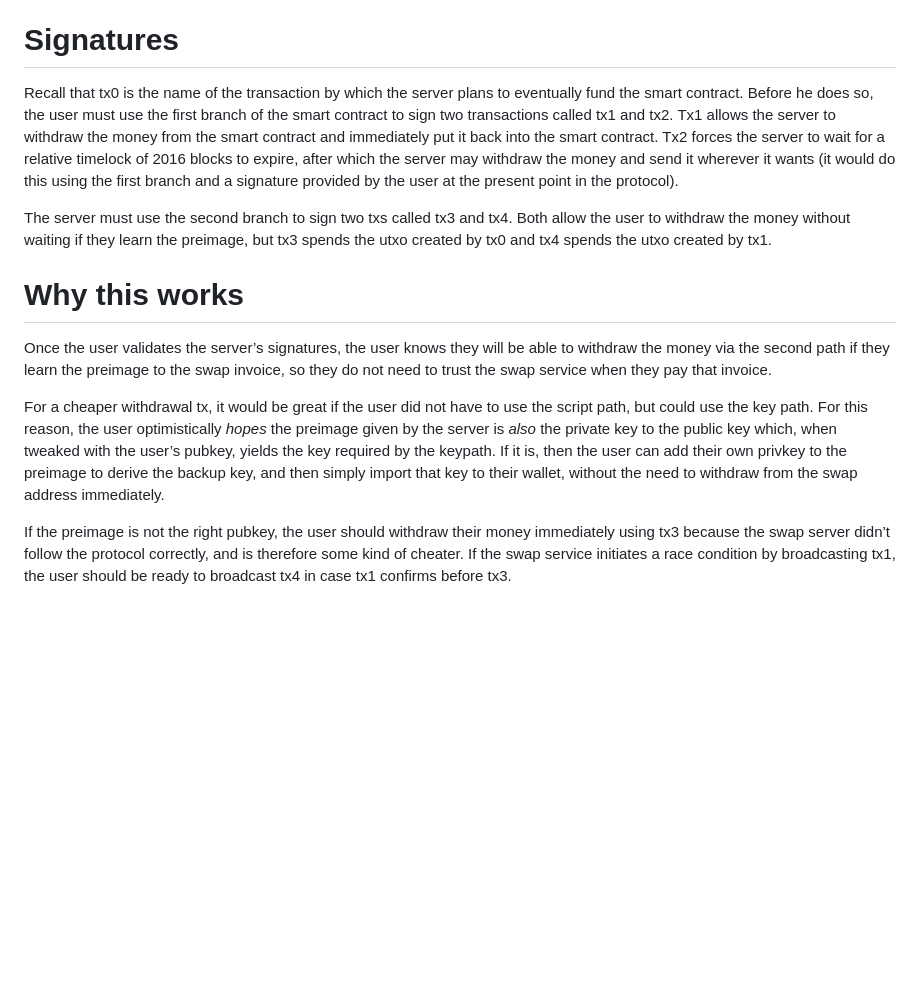
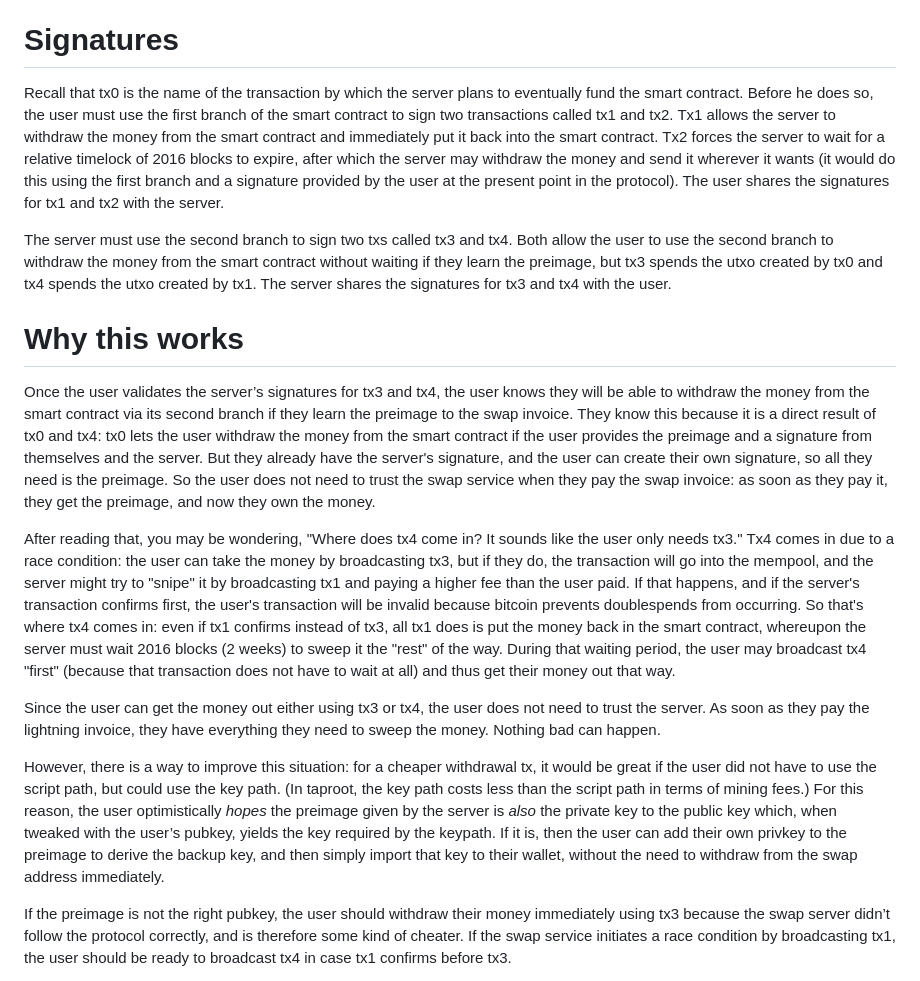
Before and after one commit to supertestnet/papa-swap, a Markdown page: README.md, the part around the change. GitHub-like rendering; blank space fills up the shorter version.

```diff
--- a/README.md
+++ b/README.md
@@ -34,15 +34,19 @@ Keypath: user_pubkey tweaked with the pubkey generated by treating payment_preim
 
 # Signatures
 
-Recall that tx0 is the name of the transaction by which the server plans to eventually fund the smart contract. Before he does so, the user must use the first branch of the smart contract to sign two transactions called tx1 and tx2. Tx1 allows the server to withdraw the money from the smart contract and immediately put it back into the smart contract. Tx2 forces the server to wait for a relative timelock of 2016 blocks to expire, after which the server may withdraw the money and send it wherever it wants (it would do this using the first branch and a signature provided by the user at the present point in the protocol).
+Recall that tx0 is the name of the transaction by which the server plans to eventually fund the smart contract. Before he does so, the user must use the first branch of the smart contract to sign two transactions called tx1 and tx2. Tx1 allows the server to withdraw the money from the smart contract and immediately put it back into the smart contract. Tx2 forces the server to wait for a relative timelock of 2016 blocks to expire, after which the server may withdraw the money and send it wherever it wants (it would do this using the first branch and a signature provided by the user at the present point in the protocol). The user shares the signatures for tx1 and tx2 with the server.
 
-The server must use the second branch to sign two txs called tx3 and tx4. Both allow the user to withdraw the money without waiting if they learn the preimage, but tx3 spends the utxo created by tx0 and tx4 spends the utxo created by tx1.
+The server must use the second branch to sign two txs called tx3 and tx4. Both allow the user to use the second branch to withdraw the money from the smart contract without waiting if they learn the preimage, but tx3 spends the utxo created by tx0 and tx4 spends the utxo created by tx1. The server shares the signatures for tx3 and tx4 with the user.
 
 # Why this works
 
-Once the user validates the server’s signatures, the user knows they will be able to withdraw the money via the second path if they learn the preimage to the swap invoice, so they do not need to trust the swap service when they pay that invoice.
+Once the user validates the server’s signatures for tx3 and tx4, the user knows they will be able to withdraw the money from the smart contract via its second branch if they learn the preimage to the swap invoice. They know this because it is a direct result of tx0 and tx4: tx0 lets the user withdraw the money from the smart contract if the user provides the preimage and a signature from themselves and the server. But they already have the server's signature, and the user can create their own signature, so all they need is the preimage. So the user does not need to trust the swap service when they pay the swap invoice: as soon as they pay it, they get the preimage, and now they own the money.
 
-For a cheaper withdrawal tx, it would be great if the user did not have to use the script path, but could use the key path. For this reason, the user optimistically *hopes* the preimage given by the server is *also* the private key to the public key which, when tweaked with the user’s pubkey, yields the key required by the keypath. If it is, then the user can add their own privkey to the preimage to derive the backup key, and then simply import that key to their wallet, without the need to withdraw from the swap address immediately.
+After reading that, you may be wondering, "Where does tx4 come in? It sounds like the user only needs tx3." Tx4 comes in due to a race condition: the user can take the money by broadcasting tx3, but if they do, the transaction will go into the mempool, and the server might try to "snipe" it by broadcasting tx1 and paying a higher fee than the user paid. If that happens, and if the server's transaction confirms first, the user's transaction will be invalid because bitcoin prevents doublespends from occurring. So that's where tx4 comes in: even if tx1 confirms instead of tx3, all tx1 does is put the money back in the smart contract, whereupon the server must wait 2016 blocks (2 weeks) to sweep it the "rest" of the way. During that waiting period, the user may broadcast tx4 "first" (because that transaction does not have to wait at all) and thus get their money out that way.
+
+Since the user can get the money out either using tx3 or tx4, the user does not need to trust the server. As soon as they pay the lightning invoice, they have everything they need to sweep the money. Nothing bad can happen.
+
+However, there is a way to improve this situation: for a cheaper withdrawal tx, it would be great if the user did not have to use the script path, but could use the key path. (In taproot, the key path costs less than the script path in terms of mining fees.) For this reason, the user optimistically *hopes* the preimage given by the server is *also* the private key to the public key which, when tweaked with the user’s pubkey, yields the key required by the keypath. If it is, then the user can add their own privkey to the preimage to derive the backup key, and then simply import that key to their wallet, without the need to withdraw from the swap address immediately.
 
 If the preimage is not the right pubkey, the user should withdraw their money immediately using tx3 because the swap server didn’t follow the protocol correctly, and is therefore some kind of cheater. If the swap service initiates a race condition by broadcasting tx1, the user should be ready to broadcast tx4 in case tx1 confirms before tx3.
 
```
